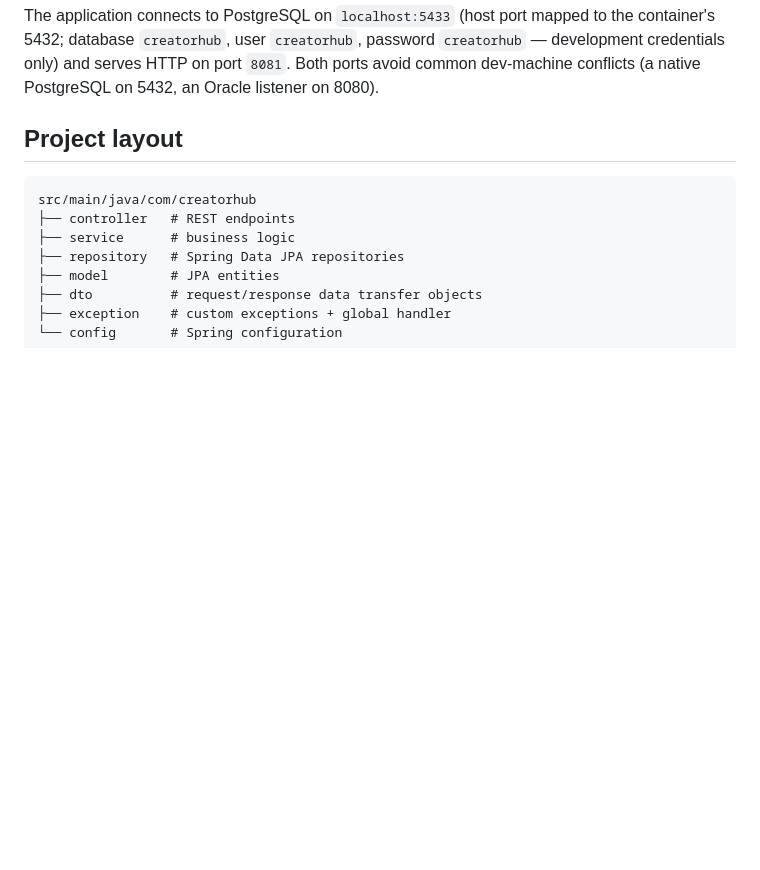
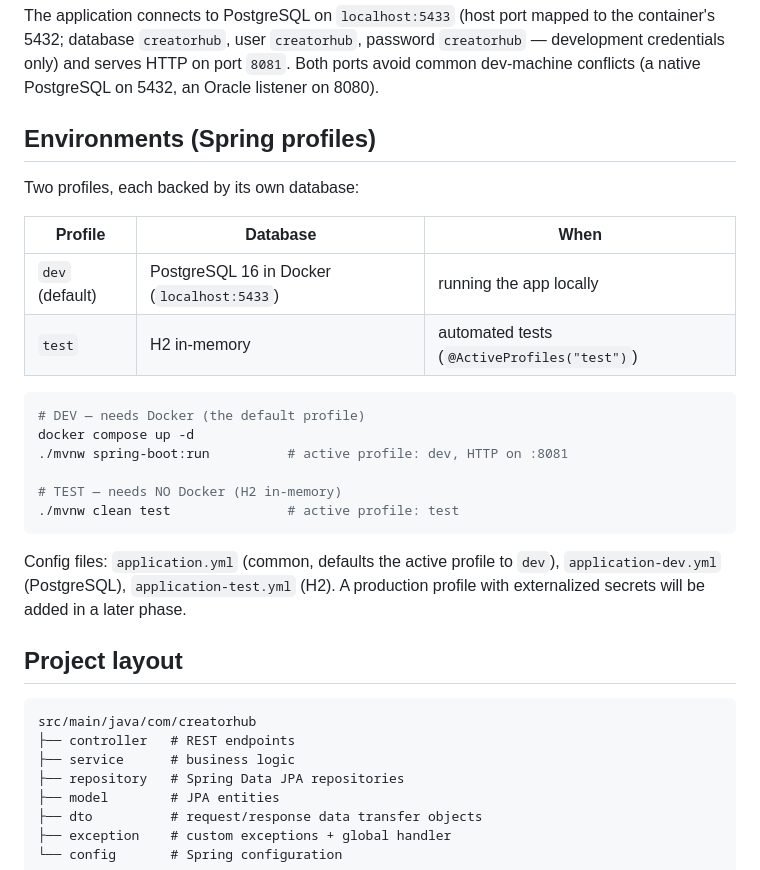
Before and after one commit to Carol7237/CreatorHub, a Markdown page: README.md, the part around the change. Drawn GitHub-style; blank space fills up the shorter version.

````diff
--- a/README.md
+++ b/README.md
@@ -36,6 +36,28 @@ the container's 5432; database `creatorhub`, user `creatorhub`, password
 `creatorhub` — development credentials only) and serves HTTP on port `8081`.
 Both ports avoid common dev-machine conflicts (a native PostgreSQL on 5432, an
 Oracle listener on 8080).
+
+## Environments (Spring profiles)
+
+Two profiles, each backed by its own database:
+
+| Profile | Database | When |
+|---------|----------|------|
+| `dev` (default) | PostgreSQL 16 in Docker (`localhost:5433`) | running the app locally |
+| `test` | H2 in-memory | automated tests (`@ActiveProfiles("test")`) |
+
+```bash
+# DEV — needs Docker (the default profile)
+docker compose up -d
+./mvnw spring-boot:run          # active profile: dev, HTTP on :8081
+
+# TEST — needs NO Docker (H2 in-memory)
+./mvnw clean test               # active profile: test
+```
+
+Config files: `application.yml` (common, defaults the active profile to `dev`),
+`application-dev.yml` (PostgreSQL), `application-test.yml` (H2). A production
+profile with externalized secrets will be added in a later phase.
 
 ## Project layout
 
````
Also changed, not shown: CLAUDE.md (+38 -4 lines).
